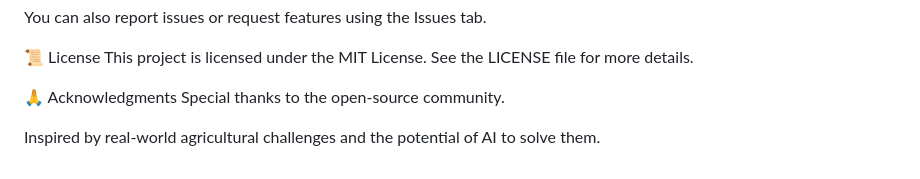
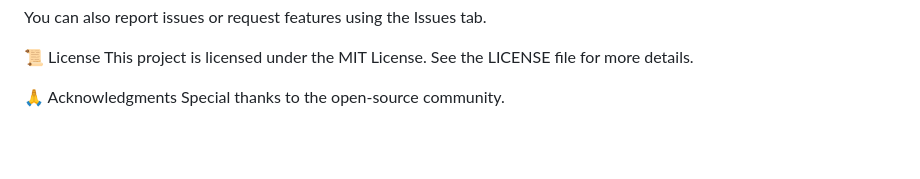
Before and after one commit to nithingowda381/Agri-Sense, a Markdown page: README.md, the part around one of its changes. Rendered like a GitHub page; blank space fills up the shorter version.

Commit message:
Update README with project details and features

```diff
--- a/README.md
+++ b/README.md
@@ -81,5 +82,3 @@ See the LICENSE file for more details.
 
 🙏 Acknowledgments
 Special thanks to the open-source community.
-
-Inspired by real-world agricultural challenges and the potential of AI to solve them.
```
Also changed, not shown: other parts of README.md (+2 -1 lines).
